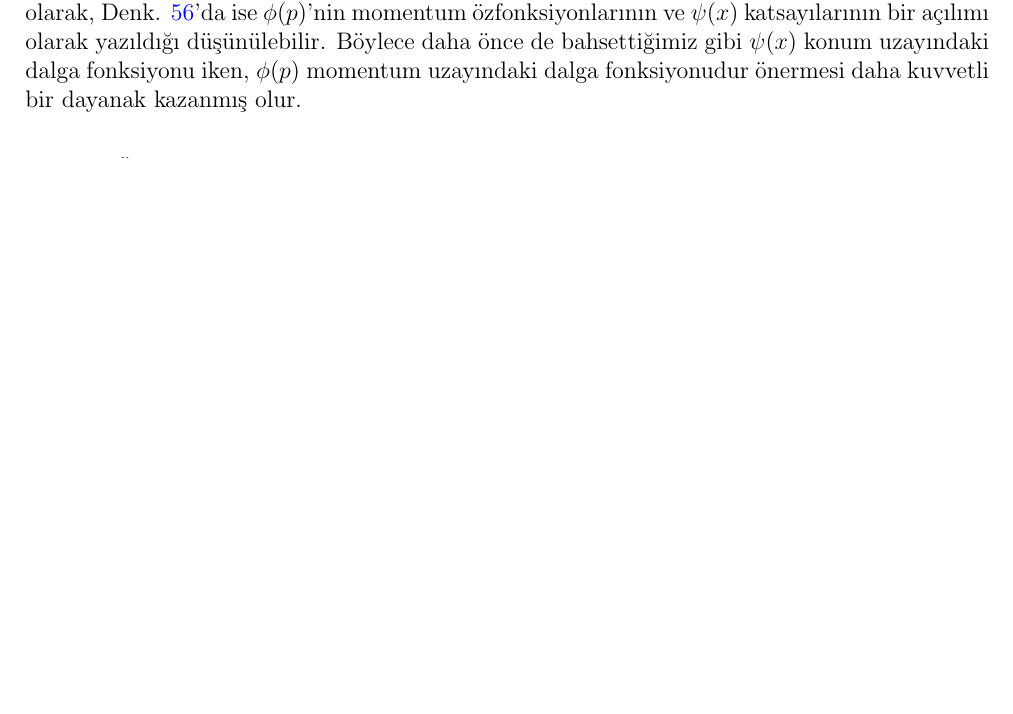
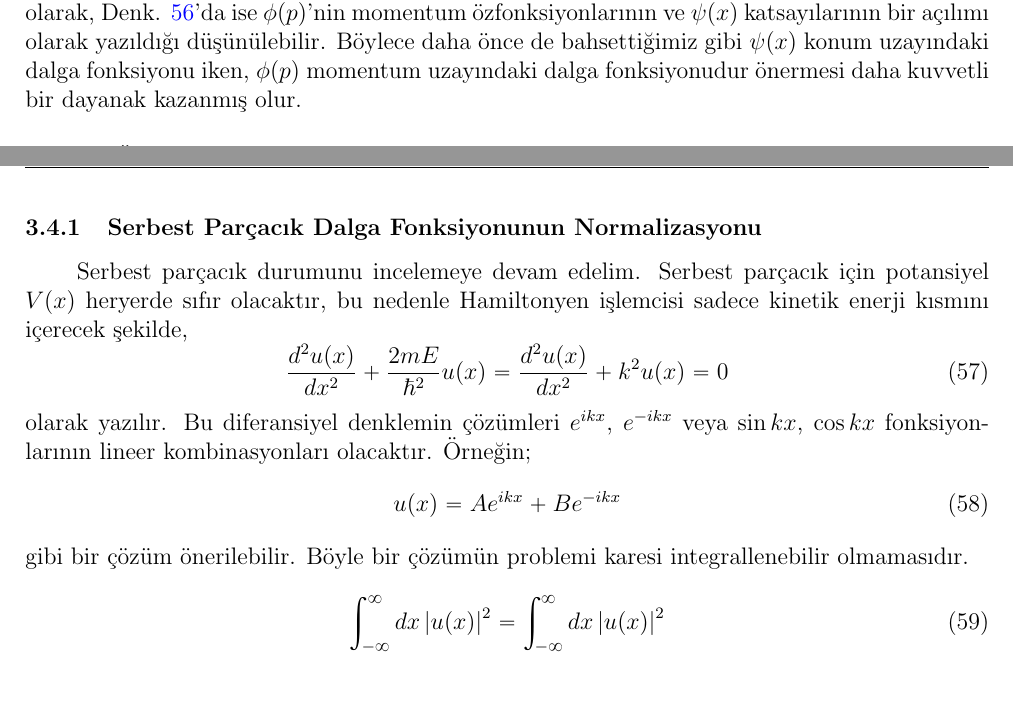
Before and after one commit to mkarakoc/Kuantum_Fizigi, a LaTeX document (dersnotlari/03ncuBolum.tex): part of page 11 of 12 before the commit and two parts of pages 11 and 12 of 13 after it, the two joined at a grey line, cut so that both start at the same text, the shorter picture padded with empty space. Compiled offline with pdfLaTeX.

Commit message:
3ncü bölüm güncelleme

```diff
--- a/dersnotlari/03ncuBolum.tex
+++ b/dersnotlari/03ncuBolum.tex
@@ -622,6 +622,28 @@ benzerliklerinin varlığına dikkat edilmelidir. $A_n$'lerin bulunmasına benze
 %%
 integraliyle (iç çarpımıyla) hesaplanabilirler. Aslında Denk. \ref{eq:psi_x_complete_set_expansion} ve \ref{eq:phi_p_complete_set_expansion} karşılaştırmalı olarak incelenirse; Denk. \ref{eq:psi_x_complete_set_expansion}'te $\psi(x)$'in momentum özfonksiyonlarının ve $\phi(p)$ katsayılarının bir açılımı olarak, Denk. \ref{eq:phi_p_complete_set_expansion}'da ise $\phi(p)$'nin momentum özfonksiyonlarının ve $\psi(x)$ katsayılarının bir açılımı olarak yazıldığı düşünülebilir. Böylece daha önce de bahsettiğimiz gibi $\psi(x)$ konum uzayındaki dalga fonksiyonu iken, $\phi(p)$ momentum uzayındaki dalga fonksiyonudur önermesi daha kuvvetli bir dayanak kazanmış olur.
 
+\subsubsection{Serbest Parçacık Dalga Fonksiyonunun Normalizasyonu}
+
+Serbest parçacık durumunu incelemeye devam edelim. Serbest parçacık için potansiyel $V(x)$ heryerde sıfır olacaktır, bu nedenle Hamiltonyen işlemcisi sadece kinetik enerji kısmını içerecek şekilde,
+%%
+\begin{equation}
+\frac { d ^ { 2 } u ( x ) } { d x ^ { 2 } } + \frac { 2 m E } { \hbar ^ { 2 } } u ( x ) = \frac { d ^ { 2 } u ( x ) } { d x ^ { 2 } } + k ^ { 2 } u ( x ) = 0
+\end{equation}
+%%
+olarak yazılır. Bu diferansiyel denklemin çözümleri $e ^ { i k x }$, $e ^ { - i k x }$ veya $\sin kx$, $\cos kx$ fonksiyonlarının lineer kombinasyonları olacaktır. Örneğin;
+%%
+\begin{equation}
+u(x) = A e ^ { i k x } + B e ^ { - i k x }
+\end{equation}
+gibi bir çözüm önerilebilir. Böyle bir çözümün problemi karesi integrallenebilir olmamasıdır.
+
+\begin{equation}
+\int _ { - \infty } ^ { \infty } d x \left|u(x) \right| ^ { 2 }
+= \int _ { - \infty } ^ { \infty } d x \left|u(x) \right| ^ { 2 }
+\end{equation}
+
+
+
 \newpage
 % In the preamble, add "\renewcommand\refname{New Title}" for article type documents
 % and "\renewcommand\bibname{New Title}" for book and report type documents.
```
Also changed, not shown: dersnotlari/03ncuBolum.pdf.
